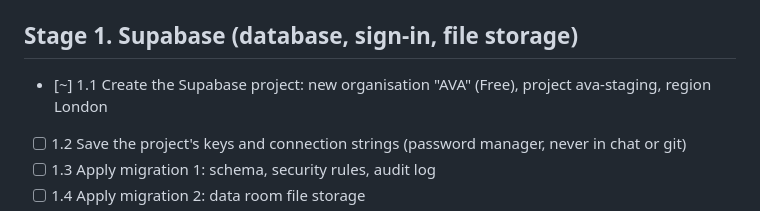
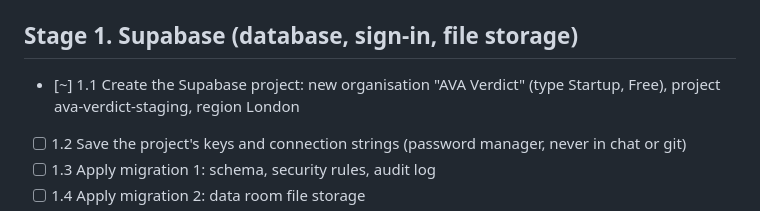
Before and after one commit to aakasharora15/AVA-analyst, a Markdown page: LAUNCH_CHECKLIST.md, the part around the change. GitHub-like rendering.

Commit message:
Checklist: organisation name AVA Verdict
Co-Authored-By: Claude Opus 5.5 <noreply@anthropic.com>
Claude-Session: https://claude.ai/code/session_01Kj44GjgpqAMRZZo1FAMVtL

```diff
--- a/LAUNCH_CHECKLIST.md
+++ b/LAUNCH_CHECKLIST.md
@@ -7,7 +7,7 @@ Legend: `[ ]` pending · `[~]` in progress · `[x]` done
 
 ## Stage 1. Supabase (database, sign-in, file storage)
 
-- [~] 1.1 Create the Supabase project: new organisation "AVA" (Free), project ava-staging, region London
+- [~] 1.1 Create the Supabase project: new organisation "AVA Verdict" (type Startup, Free), project ava-verdict-staging, region London
 - [ ] 1.2 Save the project's keys and connection strings (password manager, never in chat or git)
 - [ ] 1.3 Apply migration 1: schema, security rules, audit log
 - [ ] 1.4 Apply migration 2: data room file storage
```
